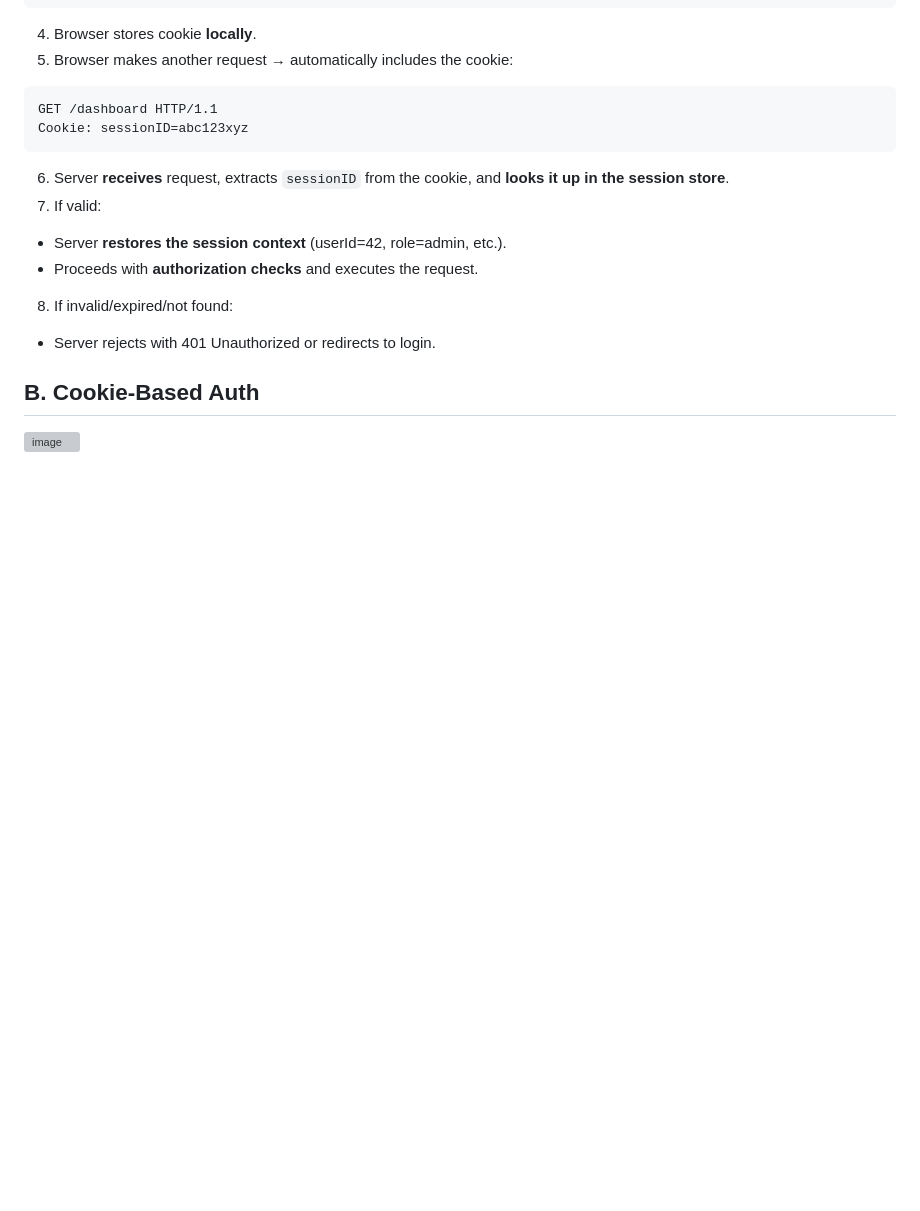
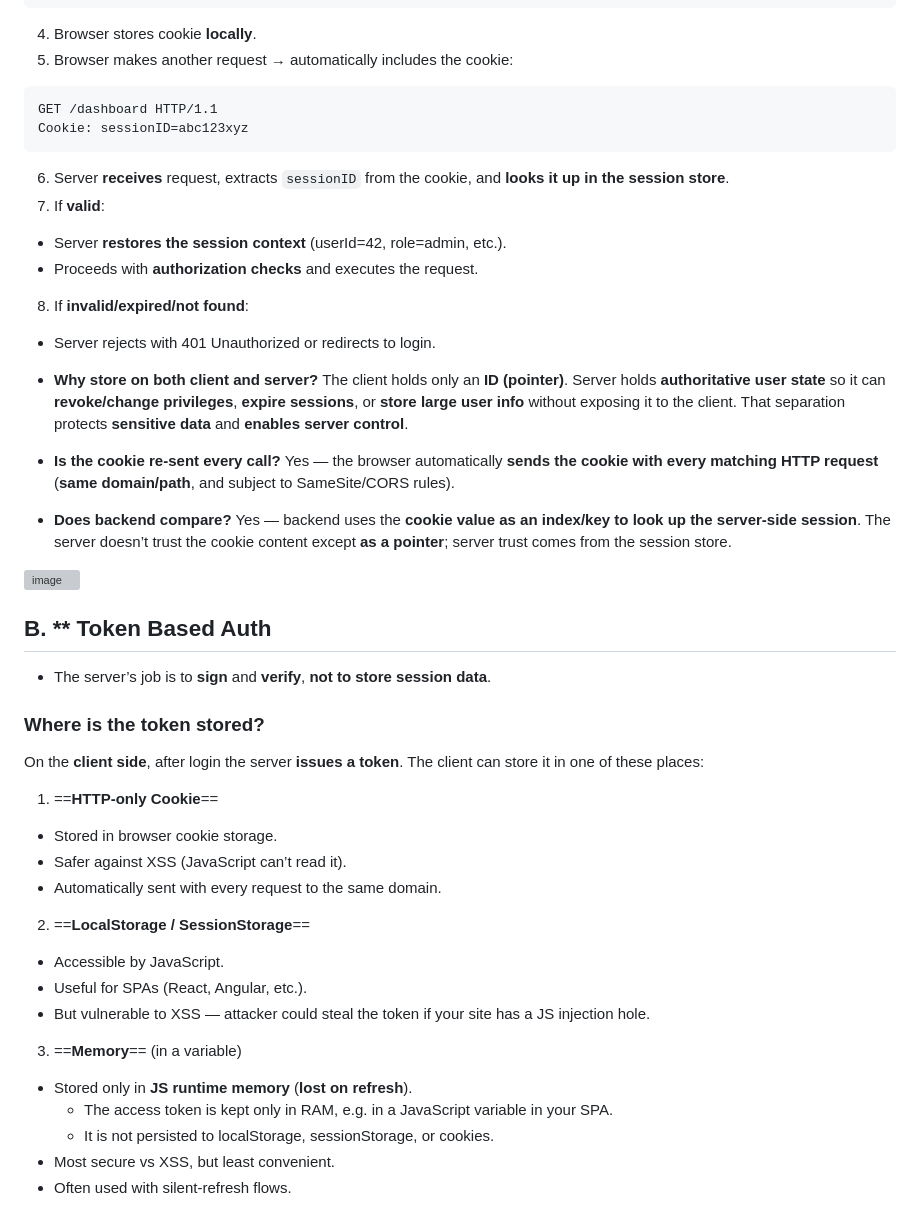
Before and after one commit to adriensieg/PKCE-enhanced-Authorization-Code-Flow, a Markdown page: README.md, the part around the change printed below. Drawn GitHub-style; blank space fills up the shorter version; grey boxes are pictures that could not be loaded.

````diff
--- a/README.md
+++ b/README.md
@@ -663,13 +665,39 @@ Cookie: sessionID=abc123xyz
 ```
 
 6. Server **receives** request, extracts `sessionID` from the cookie, and **looks it up in the session store**.
-7. If valid:
+7. If **valid**:
   - Server **restores the session context** (userId=42, role=admin, etc.).
   - Proceeds with **authorization checks** and executes the request.
 
-8. If invalid/expired/not found:
+8. If **invalid/expired/not found**:
   - Server rejects with 401 Unauthorized or redirects to login.
 
-## B. Cookie-Based Auth
+- **Why store on both client and server?** The client holds only an **ID (pointer)**. Server holds **authoritative user state** so it can **revoke/change privileges**, **expire sessions**, or **store large user info** without exposing it to the client. That separation protects **sensitive data** and **enables server control**.
+- **Is the cookie re-sent every call?** Yes — the browser automatically **sends the cookie with every matching HTTP request** (**same domain/path**, and subject to SameSite/CORS rules).
+- **Does backend compare?** Yes — backend uses the **cookie value as an index/key to look up the server-side session**. The server doesn’t trust the cookie content except **as a pointer**; server trust comes from the session store.
 
-<img width="757" height="634" alt="image" src="https://github.com/user-attachments/assets/78eb47e1-7ef2-44b8-a4fc-23f67d9394cd" />
+<img width="660" height="330" alt="image" src="https://github.com/user-attachments/assets/24f923c5-b345-49b3-8a72-65310e0ace6b" />
+
+
+## B. ** Token Based Auth
+
+- The server’s job is to **sign** and **verify**, **not to store session data**.
+
+### Where is the token stored?
+
+On the **client side**, after login the server **issues a token**. The client can store it in one of these places:
+1. ==**HTTP-only Cookie**==
+  - Stored in browser cookie storage.
+  - Safer against XSS (JavaScript can’t read it).
+  - Automatically sent with every request to the same domain.
+2. ==**LocalStorage / SessionStorage**==
+  - Accessible by JavaScript.
+  - Useful for SPAs (React, Angular, etc.).
+  - But vulnerable to XSS — attacker could steal the token if your site has a JS injection hole.
+3. ==**Memory**== (in a variable)
+  - Stored only in **JS runtime memory** (**lost on refresh**).
+    - The access token is kept only in RAM, e.g. in a JavaScript variable in your SPA.
+    - It is not persisted to localStorage, sessionStorage, or cookies.
+  - Most secure vs XSS, but least convenient.
+  - Often used with silent-refresh flows.
+
````
Also changed, not shown: other parts of README.md (+39 -12 lines).
